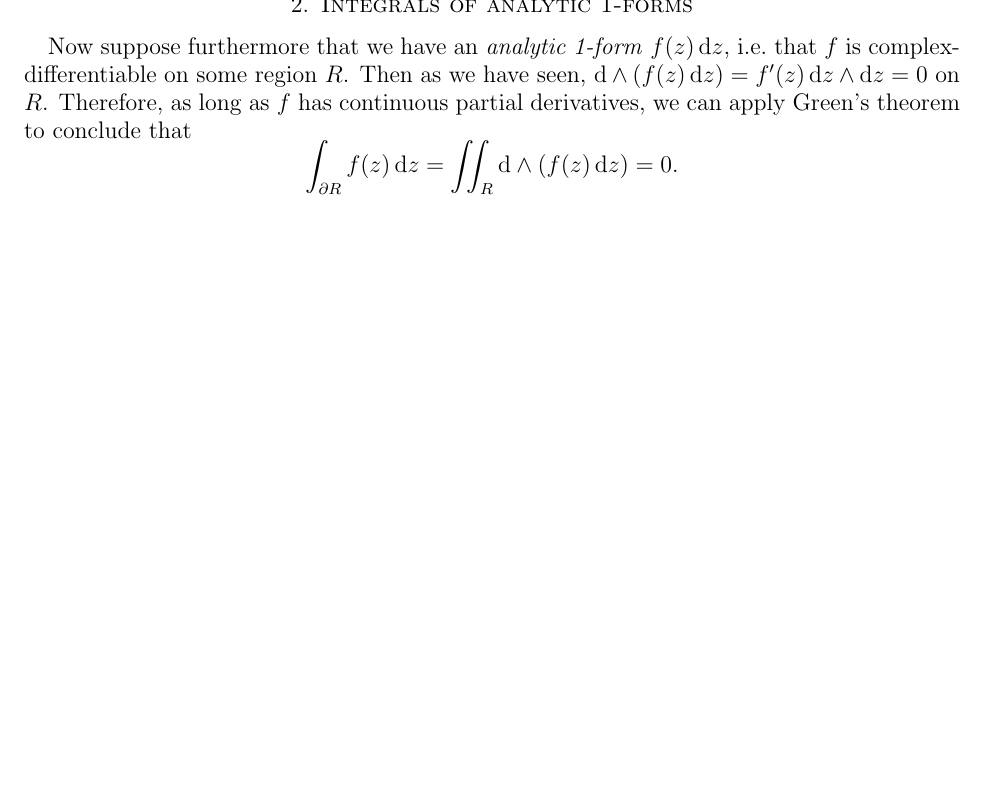
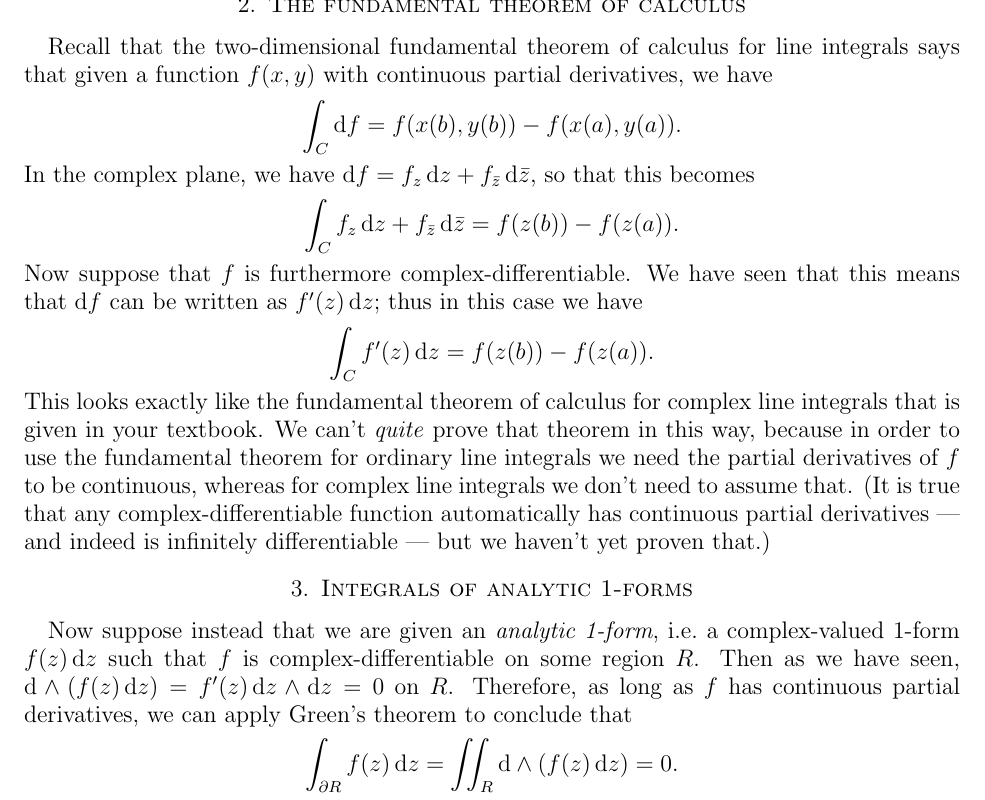
Before and after one commit to mikeshulman/ddcalc, a LaTeX paper (complex/complex-integrals.tex): part of page 2 of 2, cut at the place of the change, the shorter picture padded with empty space. Compiled offline with pdfLaTeX.

Commit message:
complex FTC

```diff
--- a/complex/complex-integrals.tex
+++ b/complex/complex-integrals.tex
@@ -39,9 +39,23 @@ This is the definition of a complex line integral that you may find in your text
 The point being made here is that it really is a special case of the line integral of a (complex-valued) differential form: one of the special sort $f(z)\,\dz$.
+
+\section{The fundamental theorem of calculus}
+\label{sec:complex-ftc}
+
+Recall that the two-dimensional fundamental theorem of calculus for line integrals says that given a function $f(x,y)$ with continuous partial derivatives, we have
+\[ \lint{\curve} \df = f(\curvex(b),\curvey(b)) - f(\curvex(a),\curvey(a)). \]
+In the complex plane, we have $\df = \pder f z \,\dz + \pder f \zbar \,\dzbar$, so that this becomes
+\[ \lint{\curve} \pder f z \,\dz + \pder f \zbar \,\dzbar  = f(\curvez(b)) - f(\curvez(a)). \]
+Now suppose that $f$ is furthermore complex-differentiable.
+We have seen that this means that $\df$ can be written as $f'(z) \,\dz$; thus in this case we have
+\[ \lint{\curve} f'(z)\,\dz  = f(\curvez(b)) - f(\curvez(a)). \]
+This looks exactly like the fundamental theorem of calculus for complex line integrals that is given in your textbook.
+We can't \emph{quite} prove that theorem in this way, because in order to use the fundamental theorem for ordinary line integrals we need the partial derivatives of $f$ to be continuous, whereas for complex line integrals we don't need to assume that.
+(It is true that any complex-differentiable function automatically has continuous partial derivatives --- and indeed is infinitely differentiable --- but we haven't yet proven that.)
 
 \section{Integrals of analytic 1-forms}
 \label{sec:integrals-of-analytic-1forms}
 
-Now suppose furthermore that we have an \emph{analytic 1-form} $f(z) \,\dz$, i.e.\ that $f$ is complex-differentiable on some region $\region$.
+Now suppose instead that we are given an \emph{analytic 1-form}, i.e.\ a complex-valued 1-form $f(z) \,\dz$ such that $f$ is complex-differentiable on some region $\region$.
 Then as we have seen, $\ed(f(z)\,\dz) = f'(z)\,\dz \wedge\dz = 0$ on $\region$.
 Therefore, as long as $f$ has continuous partial derivatives, we can apply Green's theorem to conclude that
 \[ \lint{\bdry\region} f(z)\,\dz = \sint{\region} \ed(f(z)\,\dz) = 0. \]
```
Also changed, not shown: complex/complex-differentials.tex (+5 -3 lines), complex/complex-integrals.tex (2 more changed lines).
